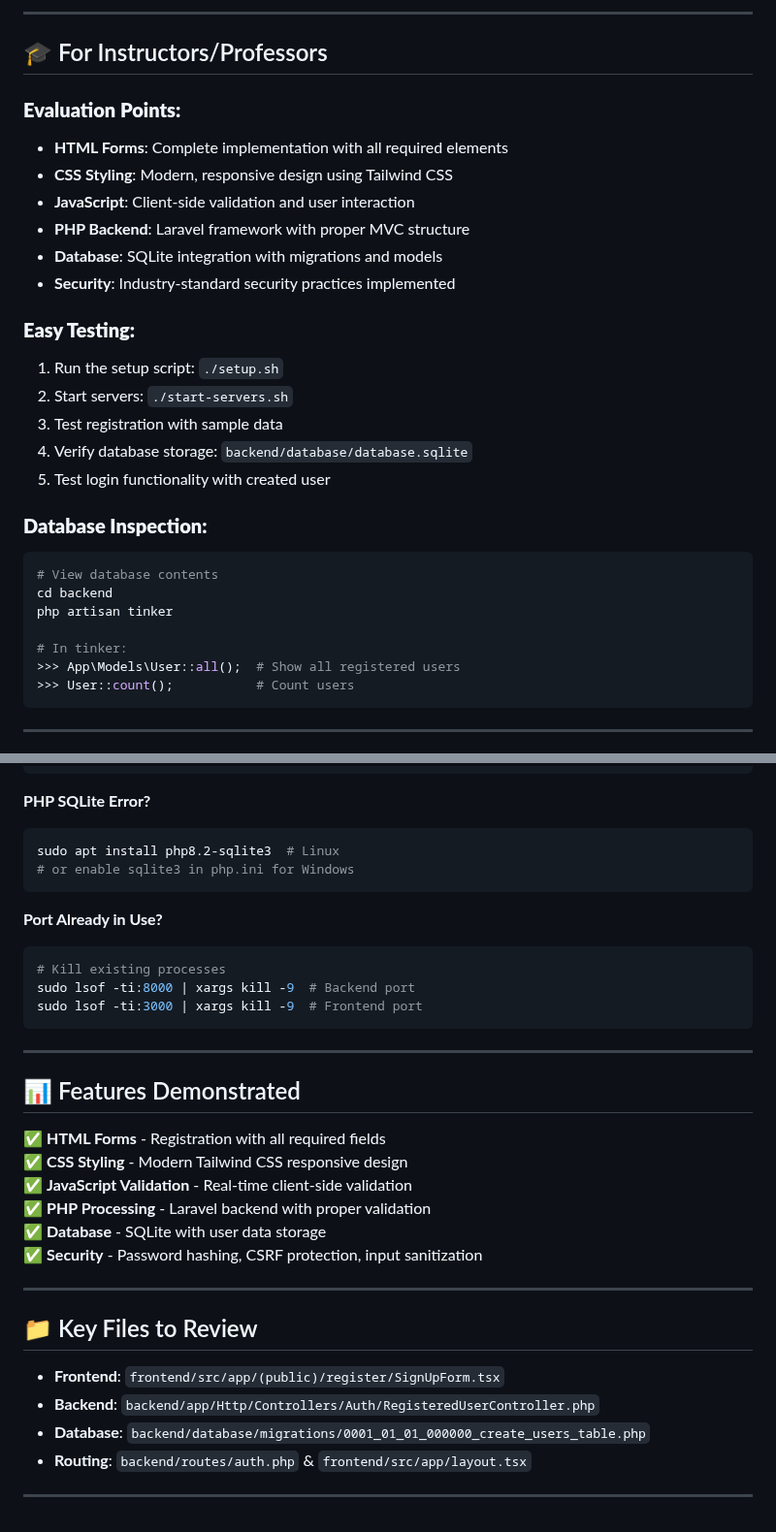
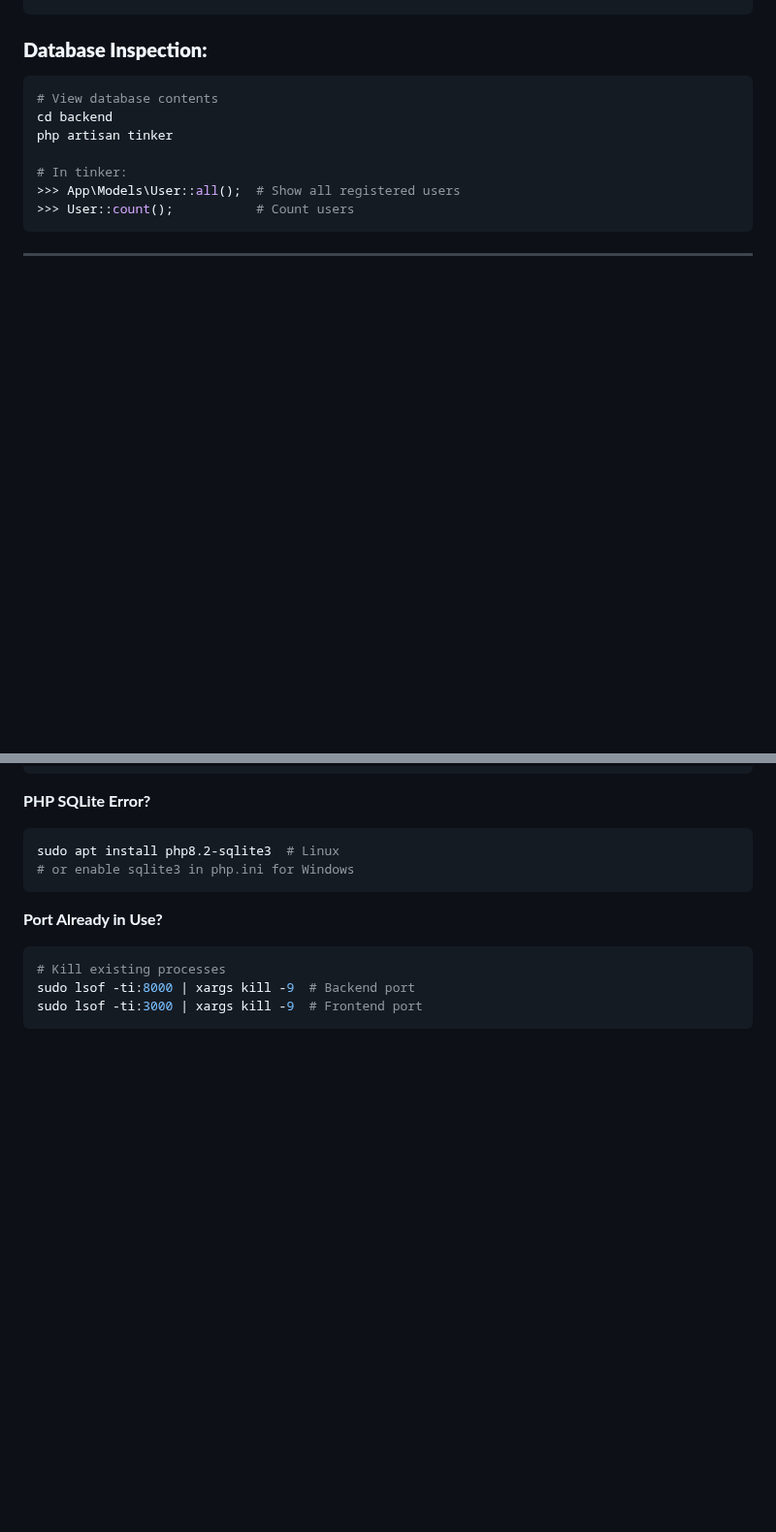
Before and after one commit to MatchanJJ/cs-15-lab-act, a Markdown page: QUICK_START.md, 2 parts joined by grey strips. Shown at 97% size. Rendered like a GitHub page; blank space fills up the shorter version.

````diff
--- a/QUICK_START.md
+++ b/QUICK_START.md
@@ -411,22 +342,3 @@ cs-15-lab-act/
----
-
-## 🎓 For Instructors/Professors
-
-### **Evaluation Points:**
-- **HTML Forms**: Complete implementation with all required elements
-- **CSS Styling**: Modern, responsive design using Tailwind CSS
-- **JavaScript**: Client-side validation and user interaction
-- **PHP Backend**: Laravel framework with proper MVC structure
-- **Database**: SQLite integration with migrations and models
-- **Security**: Industry-standard security practices implemented
-
-### **Easy Testing:**
-1. Run the setup script: `./setup.sh`
-2. Start servers: `./start-servers.sh`
-3. Test registration with sample data
-4. Verify database storage: `backend/database/database.sqlite`
-5. Test login functionality with created user
-
 ### **Database Inspection:**
 ```bash
 # View database contents
@@ -517,25 +429,3 @@ sudo apt install php8.2-sqlite3  # Linux
 sudo lsof -ti:8000 | xargs kill -9  # Backend port
 sudo lsof -ti:3000 | xargs kill -9  # Frontend port
 ```
-
----
-
-## 📊 Features Demonstrated
-
-✅ **HTML Forms** - Registration with all required fields
-✅ **CSS Styling** - Modern Tailwind CSS responsive design
-✅ **JavaScript Validation** - Real-time client-side validation
-✅ **PHP Processing** - Laravel backend with proper validation
-✅ **Database** - SQLite with user data storage
-✅ **Security** - Password hashing, CSRF protection, input sanitization
-
----
-
-## 📁 Key Files to Review
-
-- **Frontend**: `frontend/src/app/(public)/register/SignUpForm.tsx`
-- **Backend**: `backend/app/Http/Controllers/Auth/RegisteredUserController.php`
-- **Database**: `backend/database/migrations/0001_01_01_000000_create_users_table.php`
-- **Routing**: `backend/routes/auth.php` & `frontend/src/app/layout.tsx`
-
----
````
Also changed, not shown: other parts of QUICK_START.md (+0 -69 lines).
